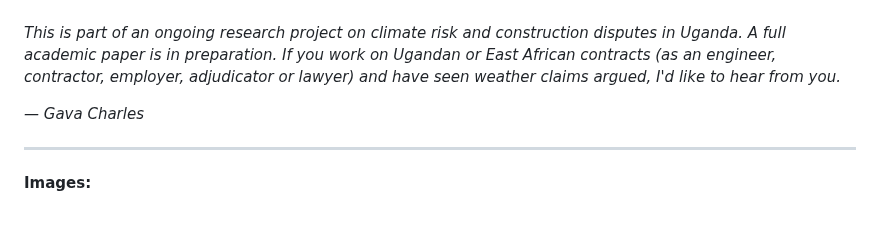
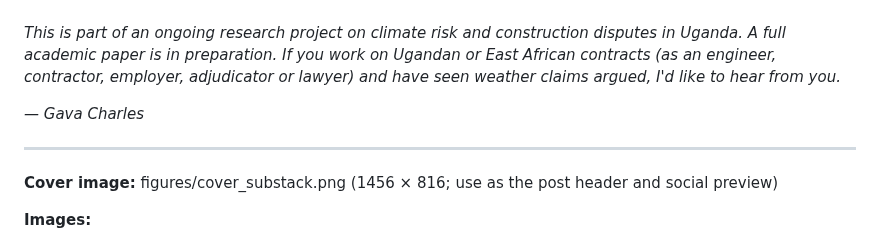
Before and after one commit to gavacharles/uganda-climate-disputes, a Markdown page: outreach/substack_draft.md, the part around the change. Rendered like a GitHub page; blank space fills up the shorter version.

Commit message:
Add LinkedIn and Substack cover images
Co-Authored-By: Claude Opus 5.5 <noreply@anthropic.com>

```diff
--- a/outreach/substack_draft.md
+++ b/outreach/substack_draft.md
@@ -172,6 +172,8 @@ That part, at least, we can settle before the first shovel goes in.
 
 ---
 
+**Cover image:** figures/cover_substack.png (1456 × 816; use as the post header and social preview)
+
 **Images:**
 
 - After Finding 5: figures/substack_contract_tables.png
```
Also changed, not shown: outreach/linkedin_post.md (+3 -0 lines), figures/cover_linkedin.png (added), figures/cover_substack.png (added), 1 other file.
